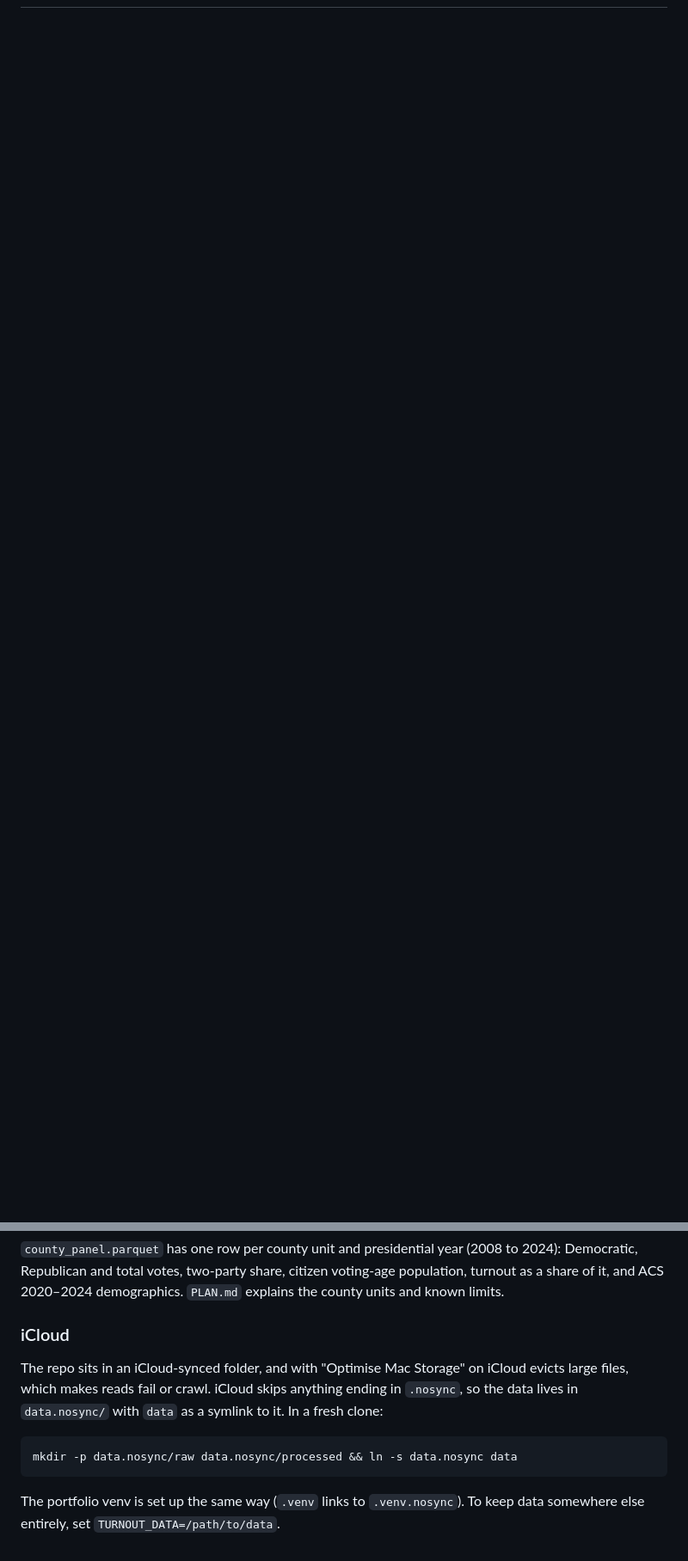
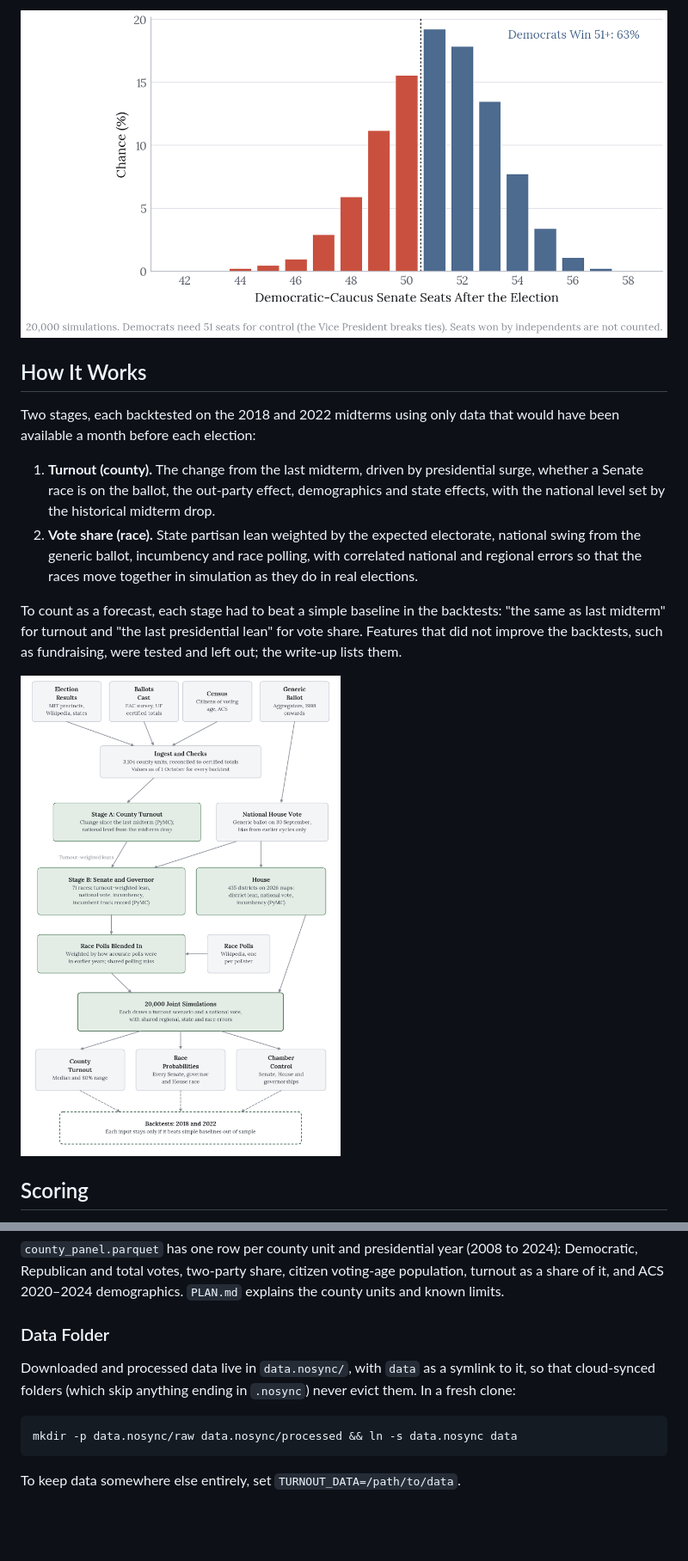
Before and after one commit to olivia-jackson-lambert/midterms-forecast-2026, a Markdown page: README.md, 2 parts joined by grey strips. Shown at 86% size. GitHub-like rendering; pictures changed too: docs/img/pipeline_overview.png (added), docs/img/senate_seats_2026.png (added); blank space fills up the shorter version.

Commit message:
README: a public front page with the v1 forecast, method, scoring and figures
Co-Authored-By: Claude Opus 5.5 <noreply@anthropic.com>

````diff
--- a/README.md
+++ b/README.md
@@ -5,0 +20,15 @@ See `PLAN.md` for the goal, method, timeline and data sources.
+![Senate seat distribution](docs/img/senate_seats_2026.png)
+
+## How It Works
+
+Two stages, each backtested on the 2018 and 2022 midterms using only data that would have been available a month before each election:
+
+1. **Turnout (county).** The change from the last midterm, driven by presidential surge, whether a Senate race is on the ballot, the out-party effect, demographics and state effects, with the national level set by the historical midterm drop.
+2. **Vote share (race).** State partisan lean weighted by the expected electorate, national swing from the generic ballot, incumbency and race polling, with correlated national and regional errors so that the races move together in simulation as they do in real elections.
+
+To count as a forecast, each stage had to beat a simple baseline in the backtests: "the same as last midterm" for turnout and "the last presidential lean" for vote share. Features that did not improve the backtests, such as fundraising, were tested and left out; the write-up lists them.
+
+![The pipeline from public data to the published forecast](docs/img/pipeline_overview.png)
+
+## Scoring
+
@@ -57,15 +101,12 @@ Democratic, Republican and total votes, two-party share, citizen voting-age popu
 turnout as a share of it, and ACS 2020–2024 demographics. `PLAN.md` explains the county
 units and known limits.
 
-### iCloud
+### Data Folder
 
-The repo sits in an iCloud-synced folder, and with "Optimise Mac Storage" on iCloud evicts
-large files, which makes reads fail or crawl. iCloud skips anything ending in `.nosync`, so the
-data lives in `data.nosync/` with `data` as a symlink to it. In a fresh clone:
+Downloaded and processed data live in `data.nosync/`, with `data` as a symlink to it, so that cloud-synced folders (which skip anything ending in `.nosync`) never evict them. In a fresh clone:
 
 ```
 mkdir -p data.nosync/raw data.nosync/processed && ln -s data.nosync data
 ```
 
-The portfolio venv is set up the same way (`.venv` links to `.venv.nosync`). To keep data
-somewhere else entirely, set `TURNOUT_DATA=/path/to/data`.
+To keep data somewhere else entirely, set `TURNOUT_DATA=/path/to/data`.
````
Also changed, not shown: other parts of README.md (+34 -5 lines), docs/img/hero_turnout_change_map.png (added), docs/img/race_calibration.png (added).
